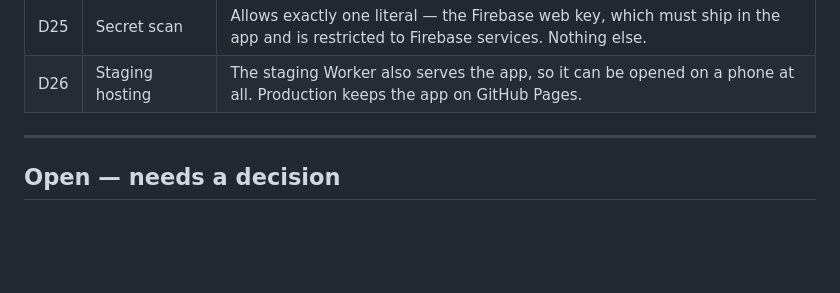
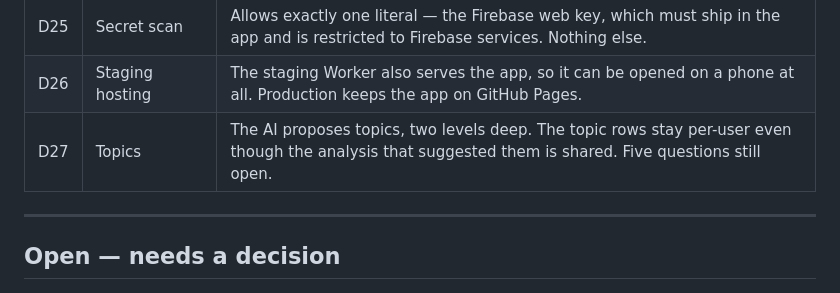
Before and after one commit to Jaiswalmagic1/ClipToAction, a Markdown page: DECISIONS.md, the part around the change. Drawn GitHub-style; blank space fills up the shorter version.

```diff
--- a/DECISIONS.md
+++ b/DECISIONS.md
@@ -46,6 +46,7 @@ The reel is a seed, not the destination.
 | D24 | Build order | A layer is not built until the layer beneath it has been proven end to end, with a throwaway if needed. |
 | D25 | Secret scan | Allows exactly one literal — the Firebase web key, which must ship in the app and is restricted to Firebase services. Nothing else. |
 | D26 | Staging hosting | The staging Worker also serves the app, so it can be opened on a phone at all. Production keeps the app on GitHub Pages. |
+| D27 | Topics | The AI proposes topics, two levels deep. The topic rows stay per-user even though the analysis that suggested them is shared. Five questions still open. |
 
 ---
 
```
Also changed, not shown: DECISION_LOG.md (+39 -0 lines).
